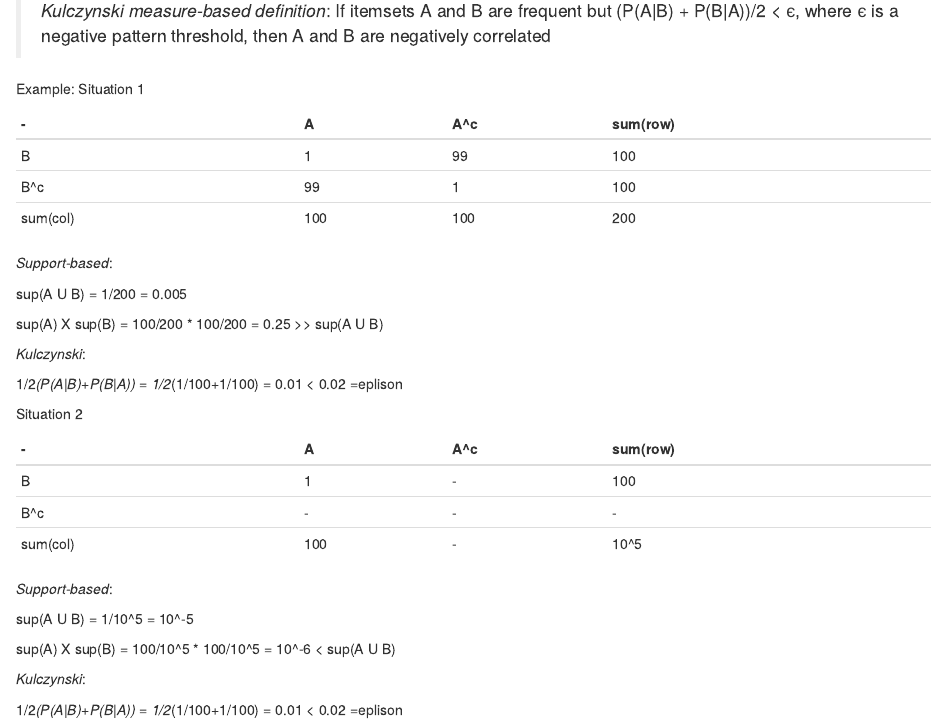
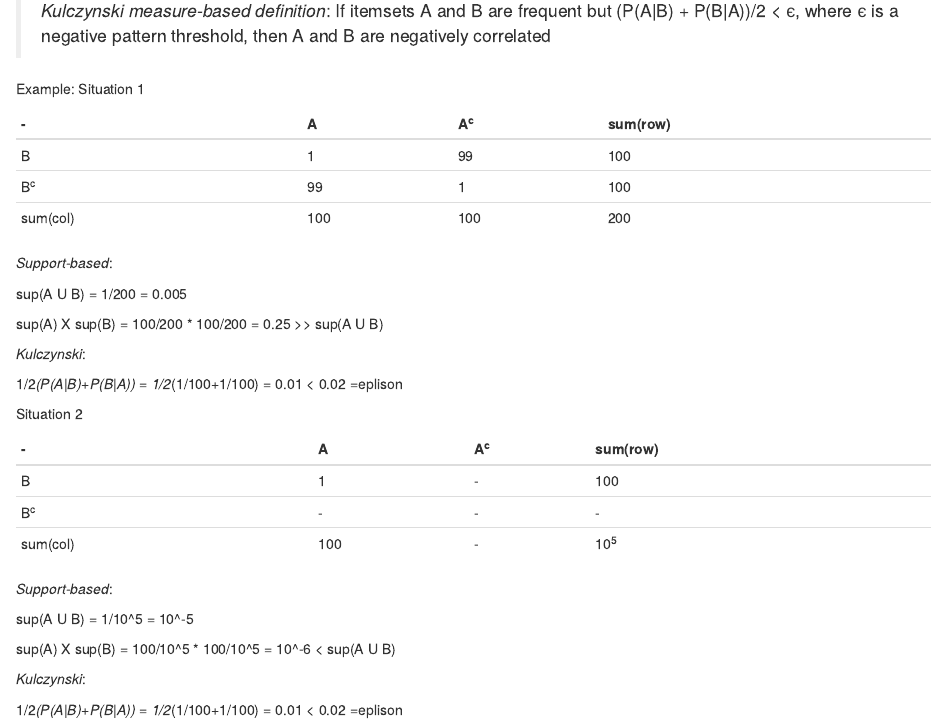
Before and after one commit to beckymak/DataMining, an R Markdown document (Pattern Discovery in Data Mining/DM001_5.Rmd): the page in a window 1100 px wide, from 910 px down. Rendered offline with R 4.5, knitr and Pandoc, with nearby package versions; the code chunks are not run, so their results and figures are left out.

Commit message:
Update DM001_5.Rmd

```diff
--- a/Pattern Discovery in Data Mining/DM001_5.Rmd
+++ b/Pattern Discovery in Data Mining/DM001_5.Rmd
@@ -74,11 +74,13 @@ But the above definition will not be correct when null transcations are dominant
 Example:
 Situation 1
 
--|A|A^c|sum(row)
+
+-|A|A^c^|sum(row)
 ---|---|---|---
 B|1|99|100
-B^c|99|1|100
+B^c^|99|1|100
 sum(col)|100|100|200
+
 
 *Support-based*:
 
@@ -92,11 +94,11 @@ sup(A) X sup(B) = 100/200 * 100/200 = 0.25 >> sup(A U B)
 
 Situation 2
 
--|A|A^c|sum(row)
+-|A|A^c^|sum(row)
 ---|---|---|---
 B|1|-|100
-B^c|-|-|-
-sum(col)|100|-|10^5
+B^c^|-|-|-
+sum(col)|100|-|10^5^
 
 *Support-based*:
 
```
